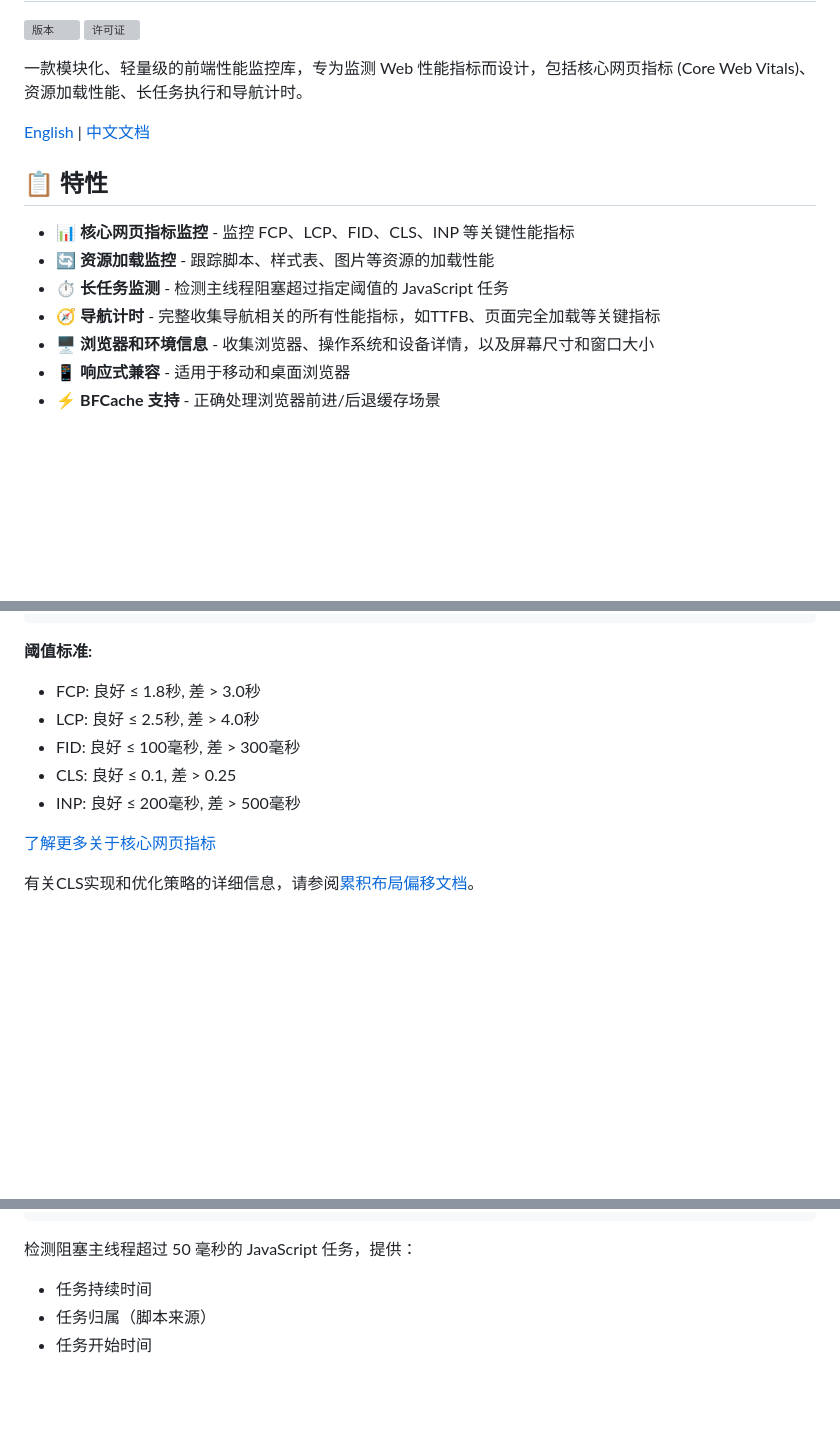
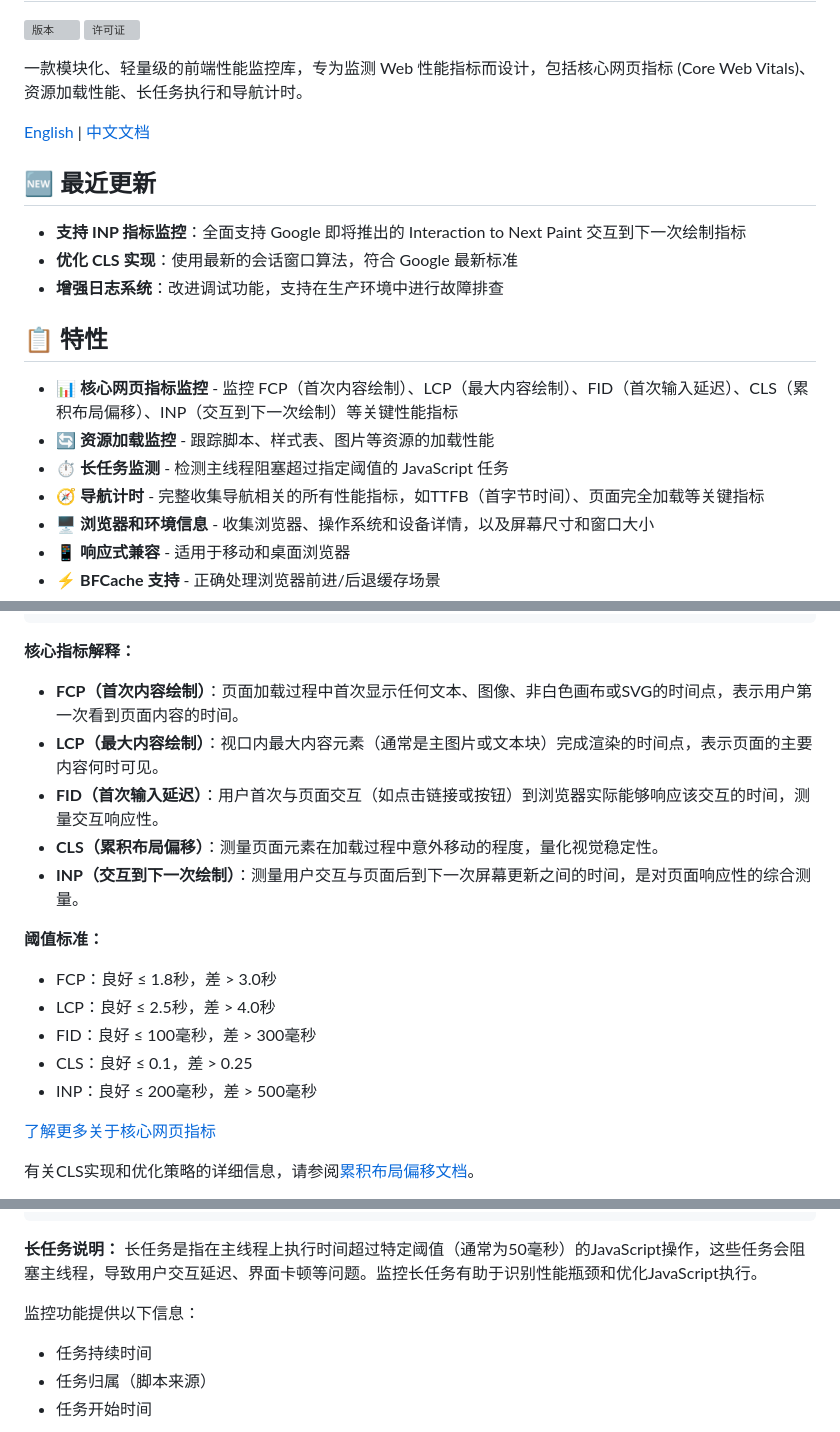
Before and after one commit to SailingCoder/perf-observer-kit, a Markdown page: README_CN.md, 3 parts joined by grey strips. Drawn GitHub-style; folded sections open; blank space fills up the shorter version; grey boxes are pictures that could not be loaded.

````diff
--- a/README_CN.md
+++ b/README_CN.md
@@ -7,12 +7,18 @@
 
 [English](https://github.com/SailingCoder/perf-observer-kit/blob/main/README.md) | [中文文档](https://github.com/SailingCoder/perf-observer-kit/blob/main/README_CN.md)
 
+## 🆕 最近更新
+
+- **支持 INP 指标监控**：全面支持 Google 即将推出的 Interaction to Next Paint 交互到下一次绘制指标
+- **优化 CLS 实现**：使用最新的会话窗口算法，符合 Google 最新标准
+- **增强日志系统**：改进调试功能，支持在生产环境中进行故障排查
+
 ## 📋 特性
 
-*   📊 **核心网页指标监控** - 监控 FCP、LCP、FID、CLS、INP 等关键性能指标
+*   📊 **核心网页指标监控** - 监控 FCP（首次内容绘制）、LCP（最大内容绘制）、FID（首次输入延迟）、CLS（累积布局偏移）、INP（交互到下一次绘制）等关键性能指标
 *   🔄 **资源加载监控** - 跟踪脚本、样式表、图片等资源的加载性能
 *   ⏱️ **长任务监测** - 检测主线程阻塞超过指定阈值的 JavaScript 任务
-*   🧭 **导航计时** - 完整收集导航相关的所有性能指标，如TTFB、页面完全加载等关键指标
+*   🧭 **导航计时** - 完整收集导航相关的所有性能指标，如TTFB（首字节时间）、页面完全加载等关键指标
 *   🖥️ **浏览器和环境信息** - 收集浏览器、操作系统和设备详情，以及屏幕尺寸和窗口大小
 *   📱 **响应式兼容** - 适用于移动和桌面浏览器
 *   ⚡ **BFCache 支持** - 正确处理浏览器前进/后退缓存场景
@@ -82,12 +88,19 @@ const perfMonitor = new PerfObserverKit({
 });
 ```
 
-**阈值标准:**
-- FCP: 良好 ≤ 1.8秒, 差 > 3.0秒
-- LCP: 良好 ≤ 2.5秒, 差 > 4.0秒
-- FID: 良好 ≤ 100毫秒, 差 > 300毫秒
-- CLS: 良好 ≤ 0.1, 差 > 0.25
-- INP: 良好 ≤ 200毫秒, 差 > 500毫秒
+**核心指标解释：**
+- **FCP（首次内容绘制）**：页面加载过程中首次显示任何文本、图像、非白色画布或SVG的时间点，表示用户第一次看到页面内容的时间。
+- **LCP（最大内容绘制）**：视口内最大内容元素（通常是主图片或文本块）完成渲染的时间点，表示页面的主要内容何时可见。
+- **FID（首次输入延迟）**：用户首次与页面交互（如点击链接或按钮）到浏览器实际能够响应该交互的时间，测量交互响应性。
+- **CLS（累积布局偏移）**：测量页面元素在加载过程中意外移动的程度，量化视觉稳定性。
+- **INP（交互到下一次绘制）**：测量用户交互与页面后到下一次屏幕更新之间的时间，是对页面响应性的综合测量。
+
+**阈值标准：**
+- FCP：良好 ≤ 1.8秒，差 > 3.0秒
+- LCP：良好 ≤ 2.5秒，差 > 4.0秒
+- FID：良好 ≤ 100毫秒，差 > 300毫秒
+- CLS：良好 ≤ 0.1，差 > 0.25
+- INP：良好 ≤ 200毫秒，差 > 500毫秒
 
 [了解更多关于核心网页指标](https://web.dev/vitals/)
 
@@ -128,7 +141,9 @@ const perfMonitor = new PerfObserverKit({
 });
 ```
 
-检测阻塞主线程超过 50 毫秒的 JavaScript 任务，提供：
+**长任务说明：** 长任务是指在主线程上执行时间超过特定阈值（通常为50毫秒）的JavaScript操作，这些任务会阻塞主线程，导致用户交互延迟、界面卡顿等问题。监控长任务有助于识别性能瓶颈和优化JavaScript执行。
+
+监控功能提供以下信息：
 - 任务持续时间
 - 任务归属（脚本来源）
 - 任务开始时间
````
Also changed, not shown: other parts of README_CN.md (+52 -10 lines), docs/images/image.png (added), 2 other files.
